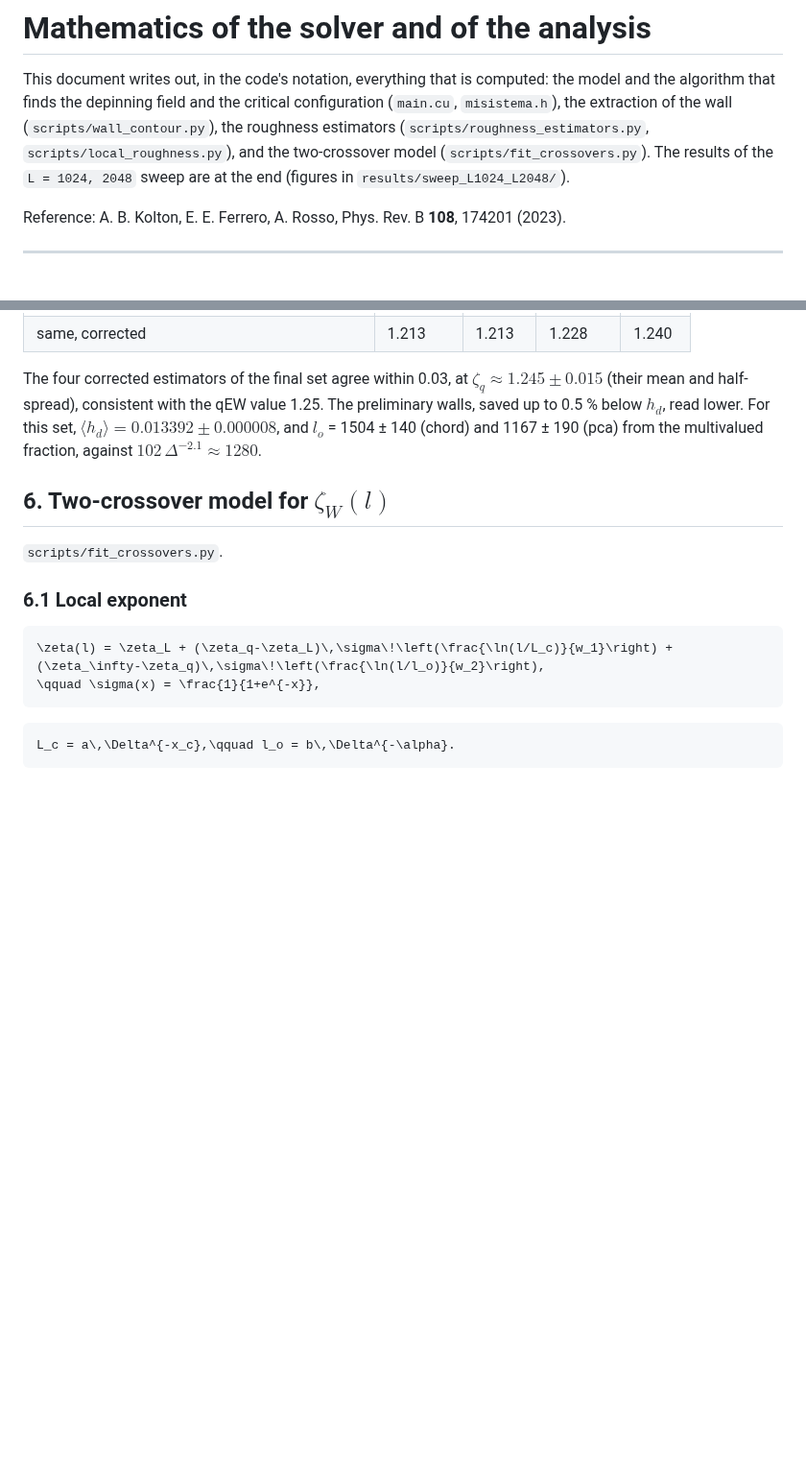
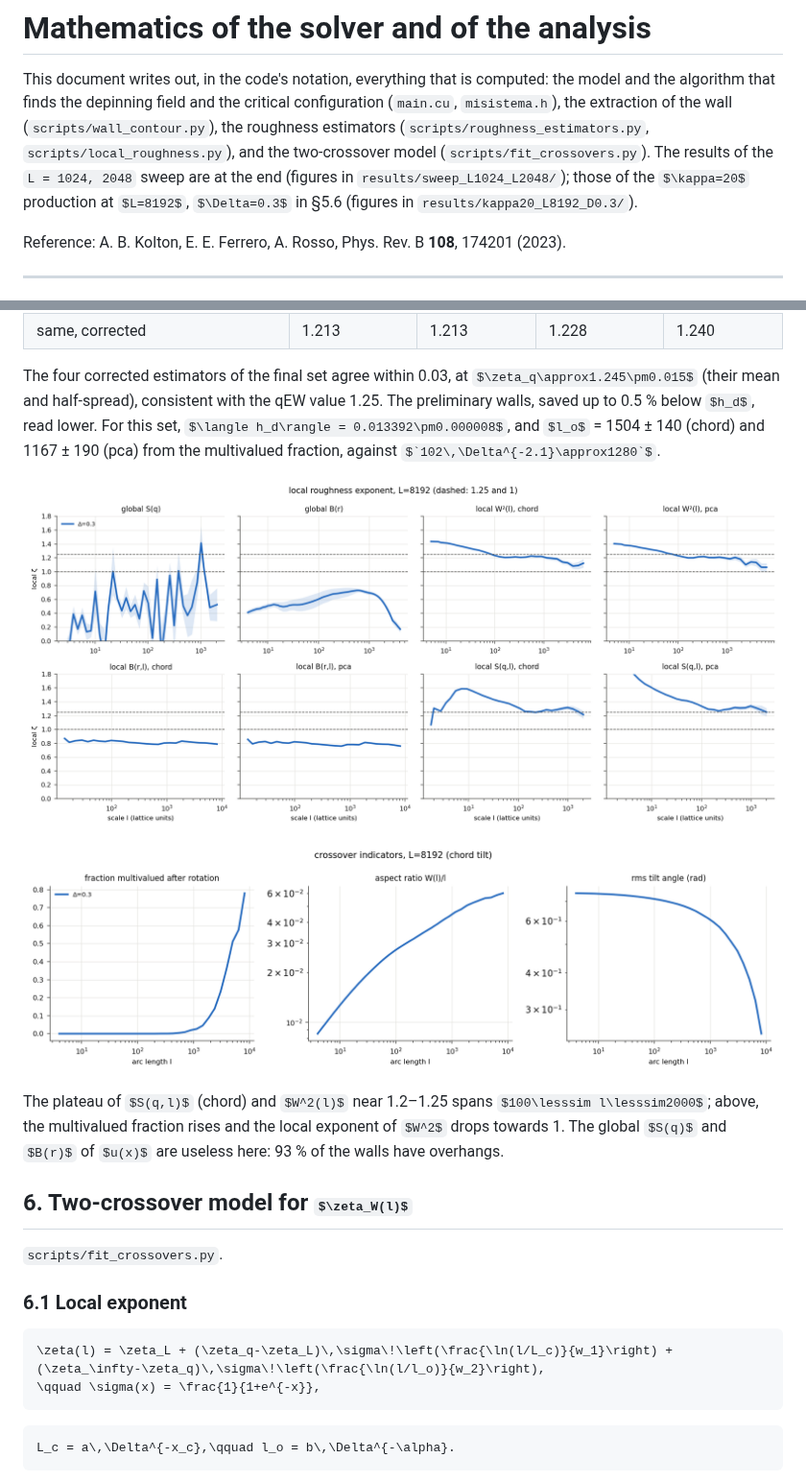
Before and after one commit to droyktton/vmc-phi4-depinning, a Markdown page: docs/analysis_math.md, 2 parts joined by grey strips. Shown at 96% size. Rendered like a GitHub page; pictures changed too: results/kappa20_L8192_D0.3/crossover_indicators_L8192.png (added), results/kappa20_L8192_D0.3/zeta_local_L8192.png (added); some formulas as TeX source; blank space fills up the shorter version.

Commit message:
Add the L=8192, Delta=0.3 (kappa=20) roughness figures to results/ and 5.6
Co-Authored-By: Claude Opus 5.5 <noreply@anthropic.com>
Claude-Session: https://claude.ai/code/session_01E8rMUiqjtYaaRXXjDRKoYH

```diff
--- a/docs/analysis_math.md
+++ b/docs/analysis_math.md
@@ -7,7 +7,8 @@ the wall (`scripts/wall_contour.py`), the roughness estimators
 (`scripts/roughness_estimators.py`, `scripts/local_roughness.py`), and
 the two-crossover model (`scripts/fit_crossovers.py`). The results of
 the `L = 1024, 2048` sweep are at the end (figures in
-`results/sweep_L1024_L2048/`).
+`results/sweep_L1024_L2048/`); those of the $\kappa=20$ production at
+$L=8192$, $\Delta=0.3$ in §5.6 (figures in `results/kappa20_L8192_D0.3/`).
 
 Reference: A. B. Kolton, E. E. Ferrero, A. Rosso, Phys. Rev. B **108**,
 174201 (2023).
@@ -538,6 +539,15 @@ $\langle h_d\rangle = 0.013392\pm0.000008$, and $l_o$ = 1504 ± 140
 (chord) and 1167 ± 190 (pca) from the multivalued fraction, against
 $`102\,\Delta^{-2.1}\approx1280`$.
 
+![Local exponents, L=8192, Delta=0.3](../results/kappa20_L8192_D0.3/zeta_local_L8192.png)
+
+![Crossover indicators, L=8192, Delta=0.3](../results/kappa20_L8192_D0.3/crossover_indicators_L8192.png)
+
+The plateau of $S(q,l)$ (chord) and $W^2(l)$ near 1.2–1.25 spans
+$100\lesssim l\lesssim2000$; above, the multivalued fraction rises and the
+local exponent of $W^2$ drops towards 1. The global $S(q)$ and $B(r)$ of
+$u(x)$ are useless here: 93 % of the walls have overhangs.
+
 ## 6. Two-crossover model for $\zeta_W(l)$
 
 `scripts/fit_crossovers.py`.
```
